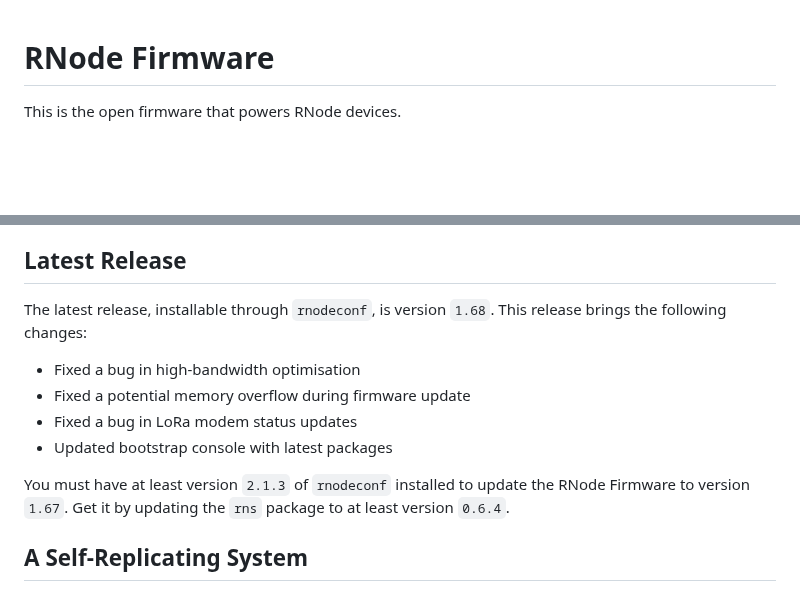
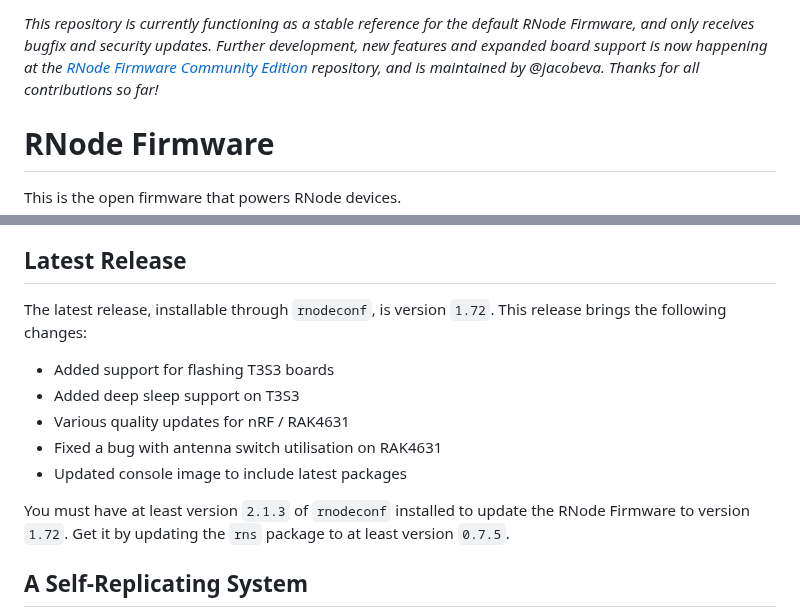
Before and after one commit to markqvist/RNode_Firmware, a Markdown page: README.md, 2 parts joined by grey strips. Drawn GitHub-style; blank space fills up the shorter version.

```diff
--- a/README.md
+++ b/README.md
@@ -1,3 +1,5 @@
+*This repository is currently functioning as a stable reference for the default RNode Firmware, and only receives bugfix and security updates. Further development, new features and expanded board support is now happening at the [RNode Firmware Community Edition](https://github.com/markqvist/RNode_Firmware) repository, and is maintained by @jacobeva. Thanks for all contributions so far!*
+
 # RNode Firmware
 
 This is the open firmware that powers RNode devices.
@@ -14,14 +16,15 @@ The RNode system is primarily software, which *transforms* different kinds of av
 
 ## Latest Release
 
-The latest release, installable through `rnodeconf`, is version `1.68`. This release brings the following changes:
+The latest release, installable through `rnodeconf`, is version `1.72`. This release brings the following changes:
 
-- Fixed a bug in high-bandwidth optimisation
-- Fixed a potential memory overflow during firmware update
-- Fixed a bug in LoRa modem status updates
-- Updated bootstrap console with latest packages
+- Added support for flashing T3S3 boards
+- Added deep sleep support on T3S3
+- Various quality updates for nRF / RAK4631
+- Fixed a bug with antenna switch utilisation on RAK4631
+- Updated console image to include latest packages
 
-You must have at least version `2.1.3` of `rnodeconf` installed to update the RNode Firmware to version `1.67`. Get it by updating the `rns` package to at least version `0.6.4`.
+You must have at least version `2.1.3` of `rnodeconf` installed to update the RNode Firmware to version `1.72`. Get it by updating the `rns` package to at least version `0.7.5`.
 
 ## A Self-Replicating System
 
```
